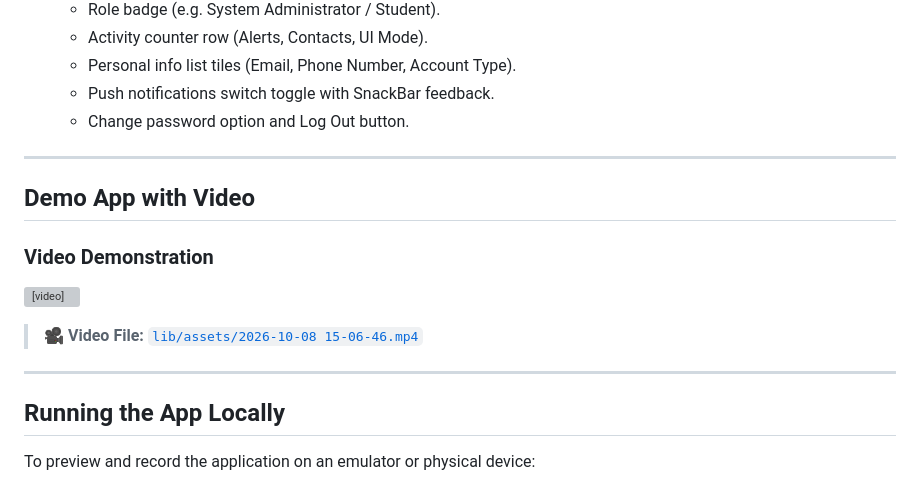
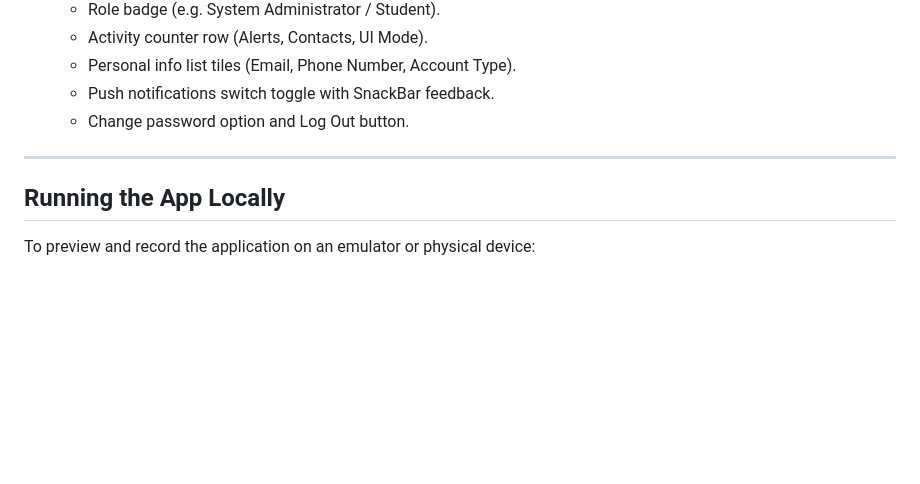
Before and after one commit to rainy-rane/flutter_nav, a Markdown page: README.md, the part around the change. GitHub-like rendering; blank space fills up the shorter version; grey boxes are pictures that could not be loaded.

Commit message:
update: commit with readme updates

```diff
--- a/README.md
+++ b/README.md
@@ -176,16 +176,6 @@ flutter_nav/
 
 ---
 
-## Demo App with Video
-
-### Video Demonstration
-
-<video src="lib/assets/2026-10-08%2015-06-46.mp4" controls="controls" width="100%"></video>
-
-> 🎥 **Video File:** [`lib/assets/2026-10-08 15-06-46.mp4`](lib/assets/2026-10-08%2015-06-46.mp4)
-
----
-
 ## Running the App Locally
 
 To preview and record the application on an emulator or physical device:
```
